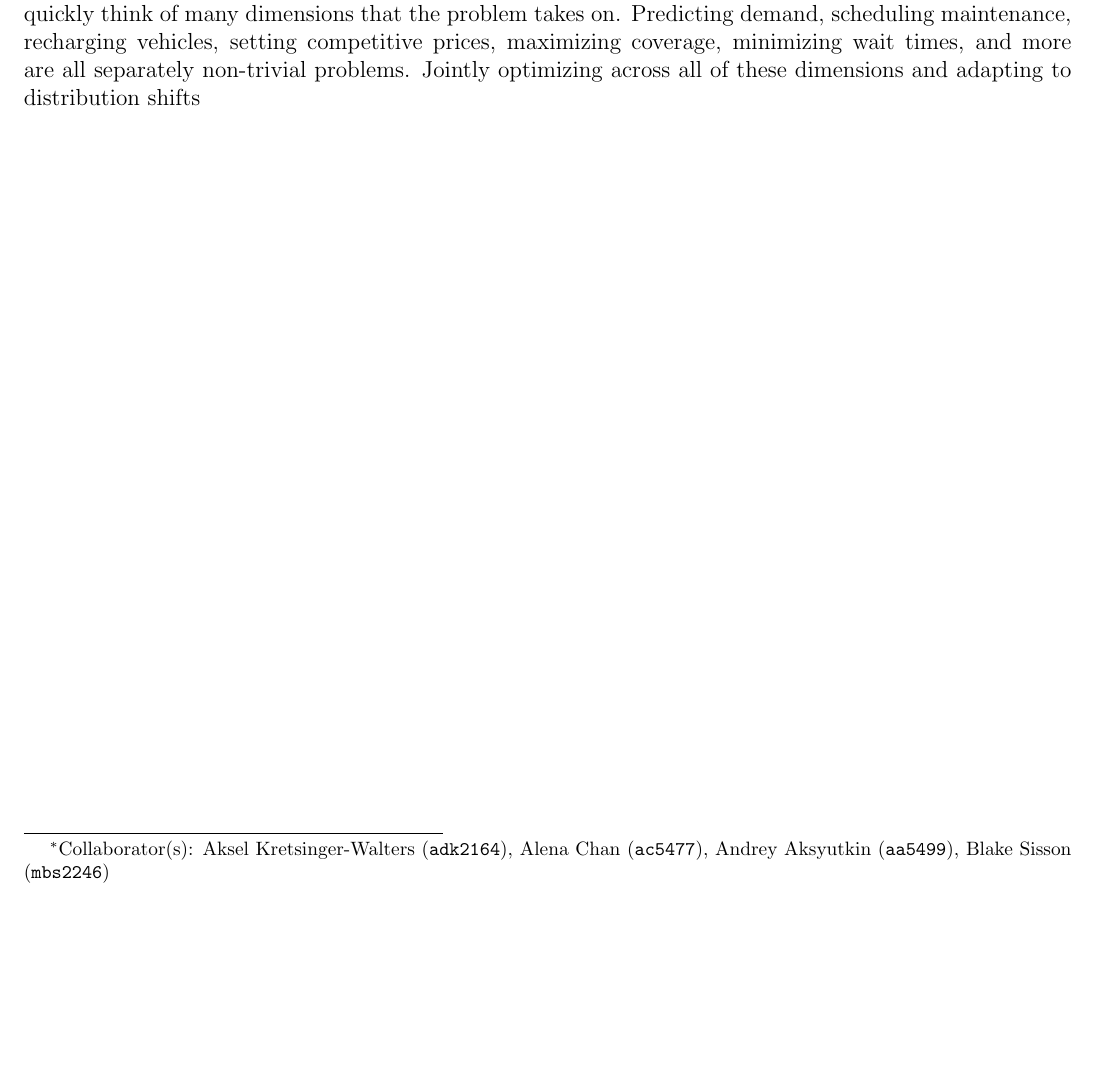
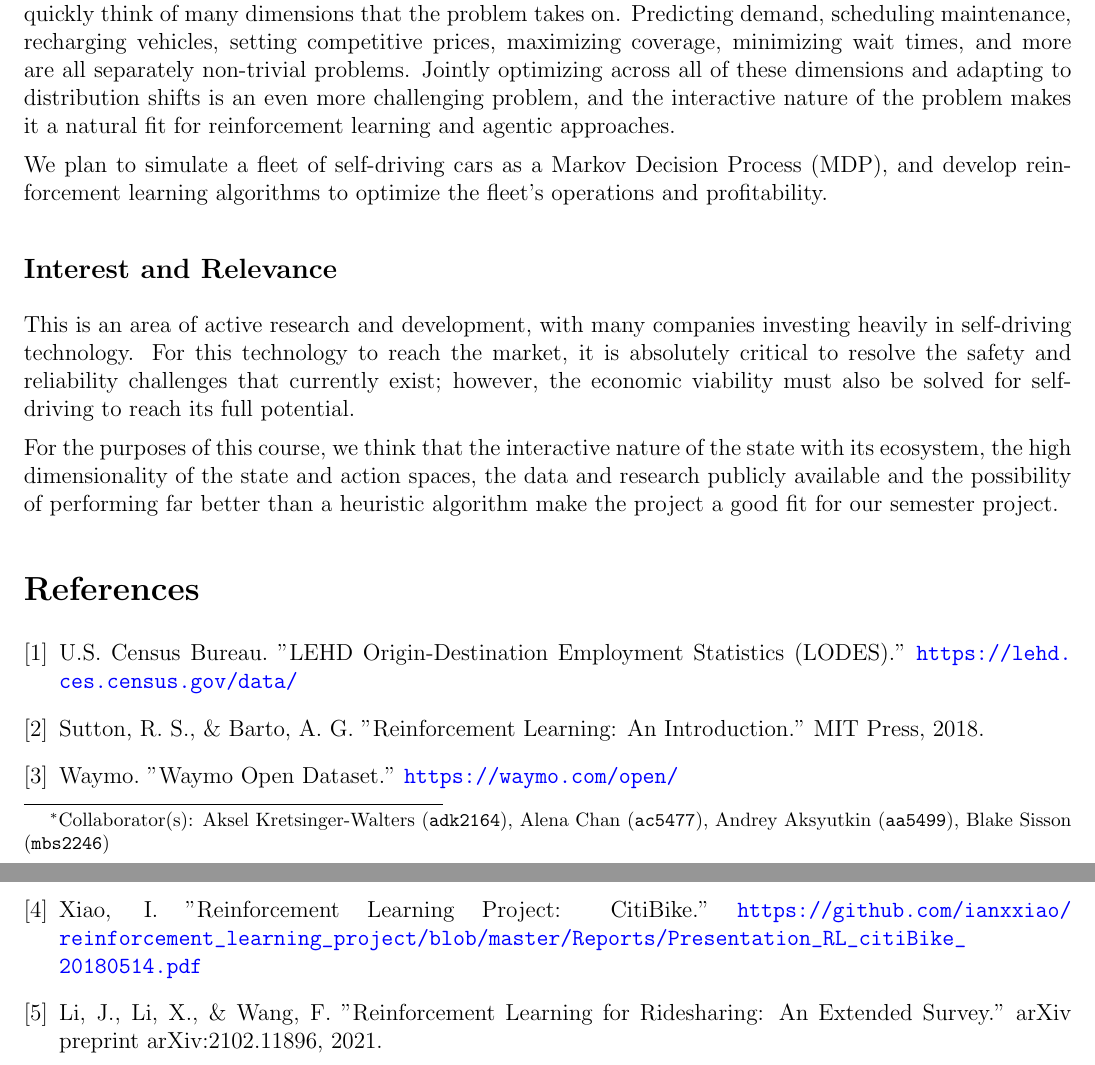
Before and after one commit to akseldkw07/Waymo-Agent, a LaTeX document (project-docs/deliverables/proposal.tex): part of the page before the commit and two parts of pages 1 and 2 of 2 after it, the two joined at a grey line, cut so that both start at the same text, the shorter picture padded with empty space. Compiled offline with pdfLaTeX.

Commit message:
Bibliography Added: - RL-for-rideshare.pdf Modified: - proposal.pdf - proposal.tex

```diff
--- a/project-docs/deliverables/proposal.tex
+++ b/project-docs/deliverables/proposal.tex
@@ -45,4 +45,33 @@ problem, and one can quickly think of many dimensions that the problem takes on.
 Predicting demand, scheduling maintenance, recharging vehicles, setting competitive
 prices, maximizing coverage, minimizing wait times, and more are all separately non-trivial
 problems. Jointly optimizing across all of these dimensions and adapting to distribution shifts
+is an even more challenging problem, and the interactive nature of the problem makes it a natural
+fit for reinforcement learning and agentic approaches.
+
+We plan to simulate a fleet of self-driving cars as a Markov Decision Process (MDP), and
+develop reinforcement learning algorithms to optimize the fleet's operations and profitability.
+
+\subsection*{Interest and Relevance}
+This is an area of active research and development, with many companies investing heavily in
+self-driving technology. For this technology to reach the market, it is absolutely
+critical to resolve the safety and reliability challenges that currently exist; however, the
+economic viability must also be solved for self-driving to reach its full potential.
+
+For the purposes of this course, we think that the interactive nature of the state with its
+ecosystem, the high dimensionality of the state and action spaces, the data and research publicly
+available and the possibility of performing far better than a heuristic algorithm make the
+project a good fit for our semester project.
+
+\begin{thebibliography}{9}
+
+		\bibitem{lehd} U.S. Census Bureau. "LEHD Origin-Destination Employment Statistics
+		(LODES)." \url{https://lehd.ces.census.gov/data/}
+		\bibitem{suttonbarto} Sutton, R. S., \& Barto, A. G. "Reinforcement Learning: An
+		Introduction." MIT Press, 2018.
+		\bibitem{waymoopen} Waymo. "Waymo Open Dataset." \url{https://waymo.com/open/}
+		\bibitem{citibike_rl} Xiao, I. "Reinforcement Learning Project: CitiBike."
+		\url{https://github.com/ianxxiao/reinforcement_learning_project/blob/master/Reports/Presentation_RL_citiBike_20180514.pdf}
+		\bibitem{ridesharing_survey} Li, J., Li, X., \& Wang, F. "Reinforcement Learning for
+		Ridesharing: An Extended Survey." arXiv preprint arXiv:2102.11896, 2021.
+\end{thebibliography}
 \end{document}
```
Also changed, not shown: project-docs/deliverables/proposal.pdf, project-docs/papers/RL-for-rideshare.pdf (added).
